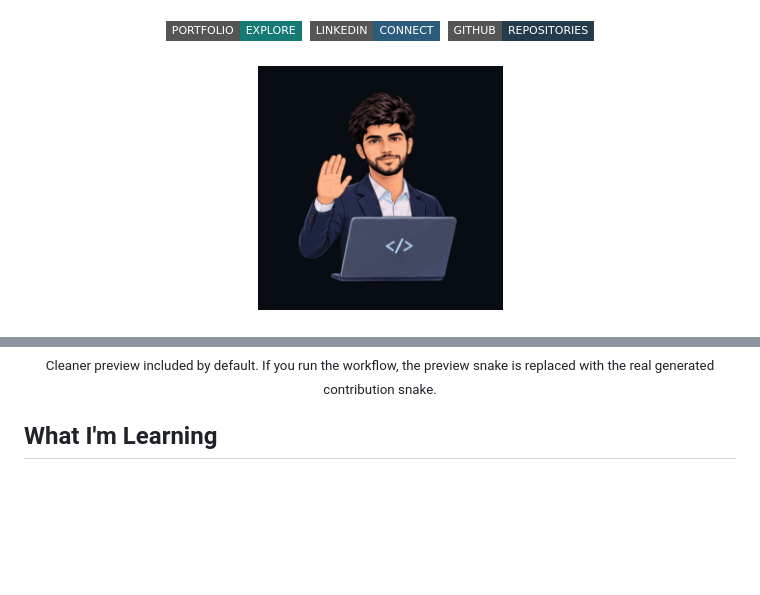
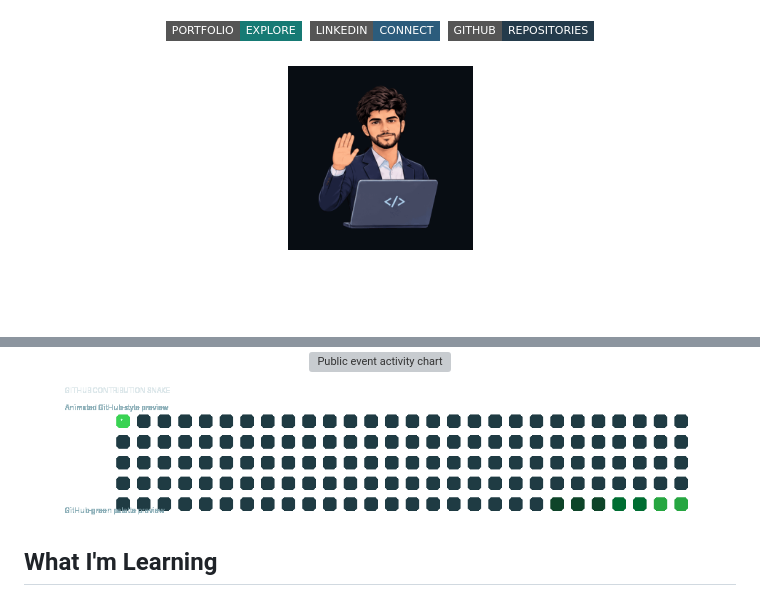
Before and after one commit to abubakar-maqsood/abubakar-maqsood, a Markdown page: README.md, 2 parts joined by grey strips. GitHub-like rendering; pictures changed too: assets/2026-refresh/center-bitmoji-single-wave.gif (added), assets/2026-refresh/snake-track-animated.gif (added); badges without logos; blank space fills up the shorter version; grey boxes are pictures that could not be loaded.

```diff
--- a/README.md
+++ b/README.md
@@ -6,7 +6,7 @@
   <a href='https://www.linkedin.com/in/abu-ba-kar/'><img src='https://img.shields.io/badge/LINKEDIN-CONNECT-2C5C7C?style=flat-square' alt='LinkedIn' /></a>&nbsp;
   <a href='https://github.com/abubakar-maqsood?tab=repositories'><img src='https://img.shields.io/badge/GITHUB-REPOSITORIES-243B4B?style=flat-square' alt='Repositories' /></a>
   <br/><br/>
-  <img src='assets/2026-refresh/center-bitmoji-wave.gif' width='245' alt='Animated developer waving with one hand behind laptop' />
+  <img src='assets/2026-refresh/center-bitmoji-single-wave.gif' width="185" alt="Animated developer greeting with one waving hand, no extra hand on laptop" />
   <br/><br/>
   <img src='assets/2026-refresh/roles-typewriter.gif' width='87%' alt='Animated rotating professional titles' />
 </div>
@@ -61,5 +50,7 @@ I combine practical experience in **frontend development, Shopify, and technical
   <br/>
-  <sub>Cleaner preview included by default. If you run the workflow, the preview snake is replaced with the real generated contribution snake.</sub>
+  <img src="assets/2026-refresh/activity-events.svg" width="94%" alt="Public event activity chart" />
+  <br/>
+  <img src="assets/2026-refresh/snake-track-animated.gif" width="94%" alt="GitHub-green animated snake following a contribution-grid track" />
 </div>
 
 ## What I'm Learning
```
Also changed, not shown: other parts of README.md (+4 -15 lines), INSTALL.md (+17 -30 lines), 2 other files.
